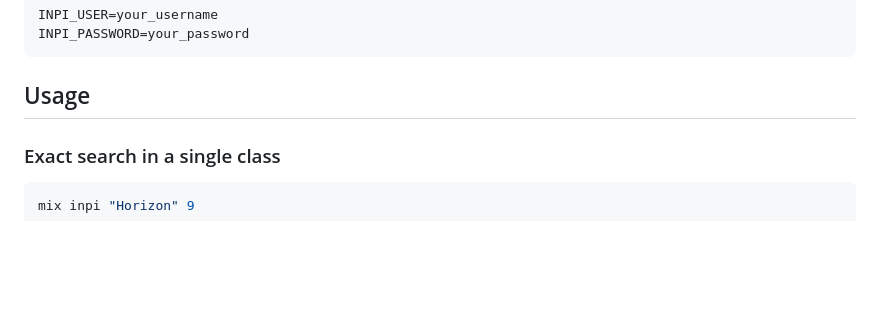
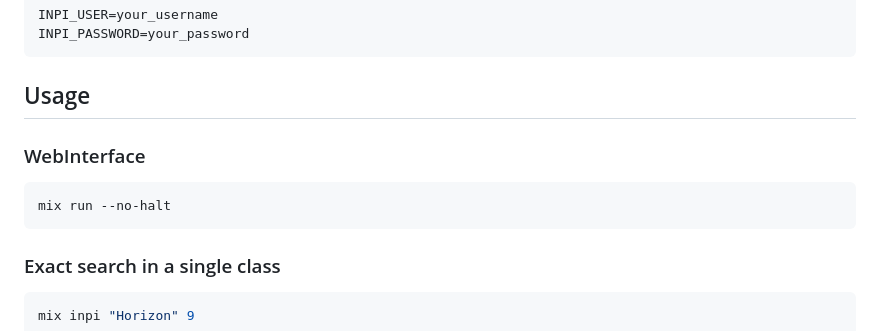
Before and after one commit to gkpacker/namefy, a Markdown page: README.md, the part around the change. Drawn GitHub-style; blank space fills up the shorter version.

Commit message:
readme command

````diff
--- a/README.md
+++ b/README.md
@@ -39,6 +39,12 @@ INPI_PASSWORD=your_password
 ```
 
 ## Usage
+
+### WebInterface
+
+```bash
+mix run --no-halt
+```
 
 ### Exact search in a single class
 
````
